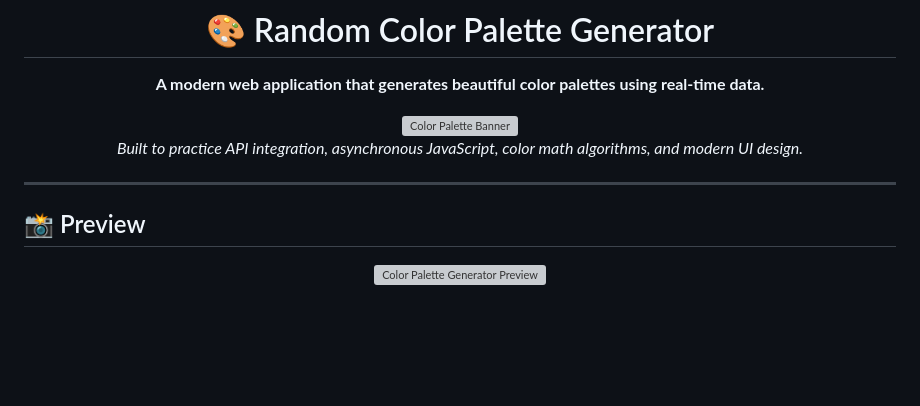
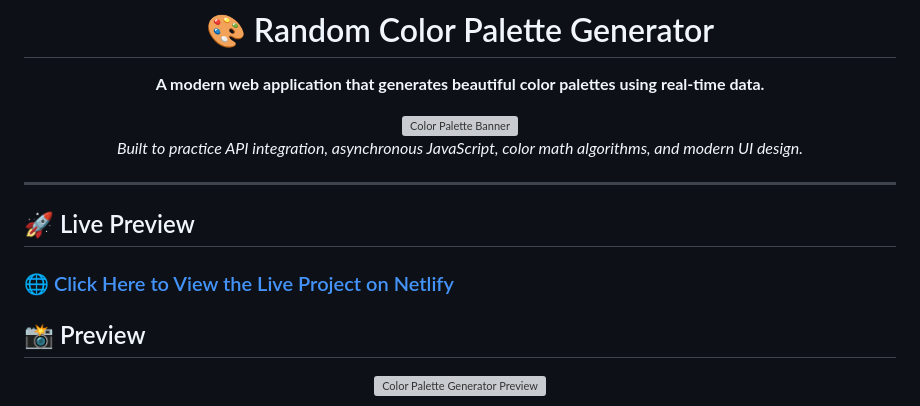
Before and after one commit to ashishbtech/random-color-palette-generator, a Markdown page: README.md, the part around the change. Drawn GitHub-style; blank space fills up the shorter version; grey boxes are pictures that could not be loaded.

```diff
--- a/README.md
+++ b/README.md
@@ -14,6 +14,9 @@
 </div>
 
 ---
+## 🚀 Live Preview
+
+### 🌐 [Click Here to View the Live Project on Netlify](https://ashish-hexcraft.netlify.app/)
 
 ## 📸 Preview
 
```
